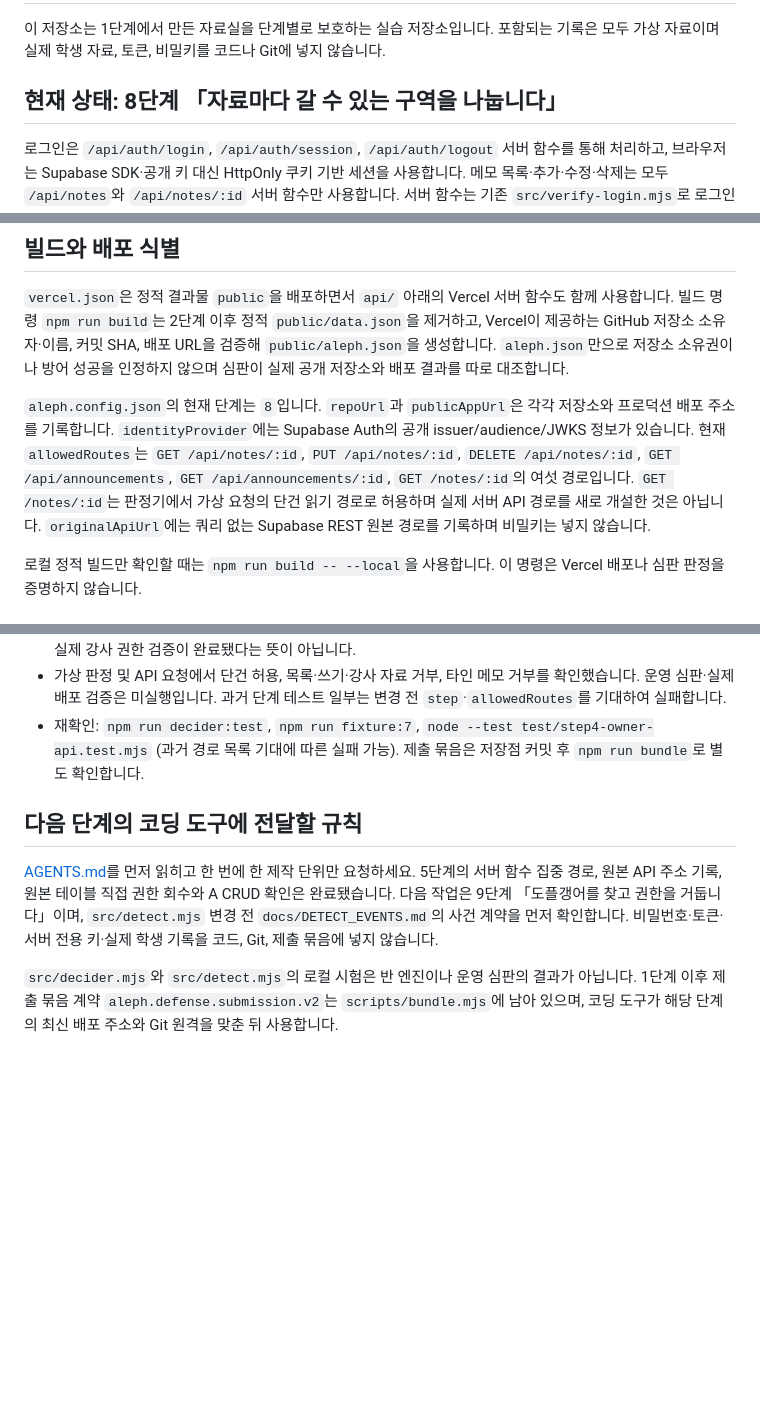
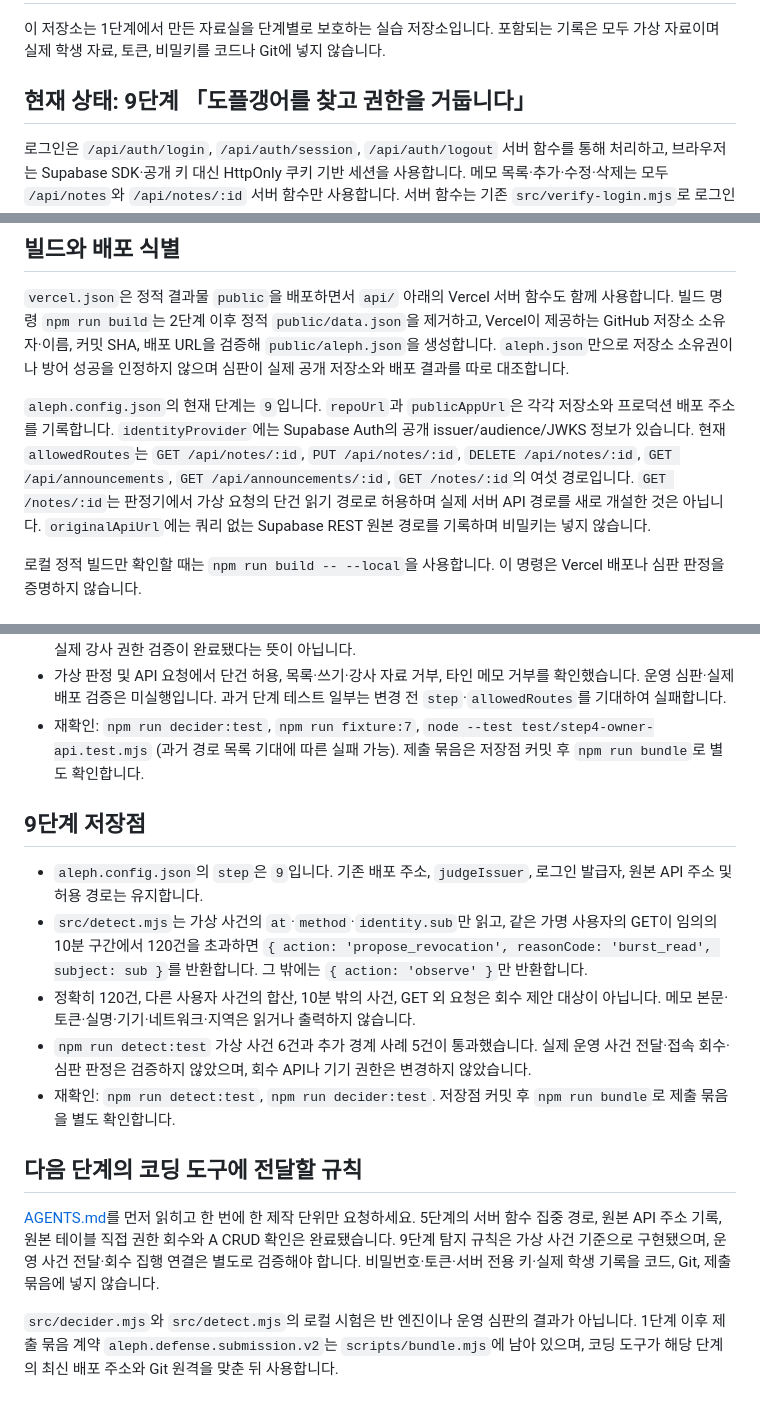
Before and after one commit to graypork/choi-bujang-secret-vault, a Markdown page: README.md, 3 parts joined by grey strips. Rendered like a GitHub page; blank space fills up the shorter version.

Commit message:
docs: record stage 9 savepoint

```diff
--- a/README.md
+++ b/README.md
@@ -2,7 +2,7 @@
 
 이 저장소는 1단계에서 만든 자료실을 단계별로 보호하는 실습 저장소입니다. 포함되는 기록은 모두 가상 자료이며 실제 학생 자료, 토큰, 비밀키를 코드나 Git에 넣지 않습니다.
 
-## 현재 상태: 8단계 「자료마다 갈 수 있는 구역을 나눕니다」
+## 현재 상태: 9단계 「도플갱어를 찾고 권한을 거둡니다」
 
 로그인은 `/api/auth/login`, `/api/auth/session`, `/api/auth/logout` 서버 함수를 통해 처리하고, 브라우저는 Supabase SDK·공개 키 대신 HttpOnly 쿠키 기반 세션을 사용합니다. 메모 목록·추가·수정·삭제는 모두 `/api/notes`와 `/api/notes/:id` 서버 함수만 사용합니다. 서버 함수는 기존 `src/verify-login.mjs`로 로그인 사용자를 확인하고 `id + owner_id` 소유권 검사를 유지하며, 서버 전용 Supabase 설정으로 `public.learning_notes`를 읽고 고칩니다. 브라우저의 `userId`·`role`이나 URL·본문의 `owner_id`는 신뢰하지 않습니다.
 
@@ -76,7 +76,7 @@ curl -sS "https://choi-bujang-secret-vault-29li8pv3q-grayporks-projects.vercel.a
 
 `vercel.json`은 정적 결과물 `public`을 배포하면서 `api/` 아래의 Vercel 서버 함수도 함께 사용합니다. 빌드 명령 `npm run build`는 2단계 이후 정적 `public/data.json`을 제거하고, Vercel이 제공하는 GitHub 저장소 소유자·이름, 커밋 SHA, 배포 URL을 검증해 `public/aleph.json`을 생성합니다. `aleph.json`만으로 저장소 소유권이나 방어 성공을 인정하지 않으며 심판이 실제 공개 저장소와 배포 결과를 따로 대조합니다.
 
-`aleph.config.json`의 현재 단계는 `8`입니다. `repoUrl`과 `publicAppUrl`은 각각 저장소와 프로덕션 배포 주소를 기록합니다. `identityProvider`에는 Supabase Auth의 공개 issuer/audience/JWKS 정보가 있습니다. 현재 `allowedRoutes`는 `GET /api/notes/:id`, `PUT /api/notes/:id`, `DELETE /api/notes/:id`, `GET /api/announcements`, `GET /api/announcements/:id`, `GET /notes/:id`의 여섯 경로입니다. `GET /notes/:id`는 판정기에서 가상 요청의 단건 읽기 경로로 허용하며 실제 서버 API 경로를 새로 개설한 것은 아닙니다. `originalApiUrl`에는 쿼리 없는 Supabase REST 원본 경로를 기록하며 비밀키는 넣지 않습니다.
+`aleph.config.json`의 현재 단계는 `9`입니다. `repoUrl`과 `publicAppUrl`은 각각 저장소와 프로덕션 배포 주소를 기록합니다. `identityProvider`에는 Supabase Auth의 공개 issuer/audience/JWKS 정보가 있습니다. 현재 `allowedRoutes`는 `GET /api/notes/:id`, `PUT /api/notes/:id`, `DELETE /api/notes/:id`, `GET /api/announcements`, `GET /api/announcements/:id`, `GET /notes/:id`의 여섯 경로입니다. `GET /notes/:id`는 판정기에서 가상 요청의 단건 읽기 경로로 허용하며 실제 서버 API 경로를 새로 개설한 것은 아닙니다. `originalApiUrl`에는 쿼리 없는 Supabase REST 원본 경로를 기록하며 비밀키는 넣지 않습니다.
 
 로컬 정적 빌드만 확인할 때는 `npm run build -- --local`을 사용합니다. 이 명령은 Vercel 배포나 심판 판정을 증명하지 않습니다.
 
@@ -171,8 +171,16 @@ node --input-type=module -e "import {decide} from './src/decider.mjs'; const r=a
 - 가상 판정 및 API 요청에서 단건 허용, 목록·쓰기·강사 자료 거부, 타인 메모 거부를 확인했습니다. 운영 심판·실제 배포 검증은 미실행입니다. 과거 단계 테스트 일부는 변경 전 `step`·`allowedRoutes`를 기대하여 실패합니다.
 - 재확인: `npm run decider:test`, `npm run fixture:7`, `node --test test/step4-owner-api.test.mjs` (과거 경로 목록 기대에 따른 실패 가능). 제출 묶음은 저장점 커밋 후 `npm run bundle`로 별도 확인합니다.
 
+## 9단계 저장점
+
+- `aleph.config.json`의 `step`은 `9`입니다. 기존 배포 주소, `judgeIssuer`, 로그인 발급자, 원본 API 주소 및 허용 경로는 유지합니다.
+- `src/detect.mjs`는 가상 사건의 `at`·`method`·`identity.sub`만 읽고, 같은 가명 사용자의 GET이 임의의 10분 구간에서 120건을 초과하면 `{ action: 'propose_revocation', reasonCode: 'burst_read', subject: sub }`를 반환합니다. 그 밖에는 `{ action: 'observe' }`만 반환합니다.
+- 정확히 120건, 다른 사용자 사건의 합산, 10분 밖의 사건, GET 외 요청은 회수 제안 대상이 아닙니다. 메모 본문·토큰·실명·기기·네트워크·지역은 읽거나 출력하지 않습니다.
+- `npm run detect:test` 가상 사건 6건과 추가 경계 사례 5건이 통과했습니다. 실제 운영 사건 전달·접속 회수·심판 판정은 검증하지 않았으며, 회수 API나 기기 권한은 변경하지 않았습니다.
+- 재확인: `npm run detect:test`, `npm run decider:test`. 저장점 커밋 후 `npm run bundle`로 제출 묶음을 별도 확인합니다.
+
 ## 다음 단계의 코딩 도구에 전달할 규칙
 
-[AGENTS.md](AGENTS.md)를 먼저 읽히고 한 번에 한 제작 단위만 요청하세요. 5단계의 서버 함수 집중 경로, 원본 API 주소 기록, 원본 테이블 직접 권한 회수와 A CRUD 확인은 완료됐습니다. 다음 작업은 9단계 「도플갱어를 찾고 권한을 거둡니다」이며, `src/detect.mjs` 변경 전 `docs/DETECT_EVENTS.md`의 사건 계약을 먼저 확인합니다. 비밀번호·토큰·서버 전용 키·실제 학생 기록을 코드, Git, 제출 묶음에 넣지 않습니다.
+[AGENTS.md](AGENTS.md)를 먼저 읽히고 한 번에 한 제작 단위만 요청하세요. 5단계의 서버 함수 집중 경로, 원본 API 주소 기록, 원본 테이블 직접 권한 회수와 A CRUD 확인은 완료됐습니다. 9단계 탐지 규칙은 가상 사건 기준으로 구현됐으며, 운영 사건 전달·회수 집행 연결은 별도로 검증해야 합니다. 비밀번호·토큰·서버 전용 키·실제 학생 기록을 코드, Git, 제출 묶음에 넣지 않습니다.
 
 `src/decider.mjs`와 `src/detect.mjs`의 로컬 시험은 반 엔진이나 운영 심판의 결과가 아닙니다. 1단계 이후 제출 묶음 계약 `aleph.defense.submission.v2`는 `scripts/bundle.mjs`에 남아 있으며, 코딩 도구가 해당 단계의 최신 배포 주소와 Git 원격을 맞춘 뒤 사용합니다.
```
